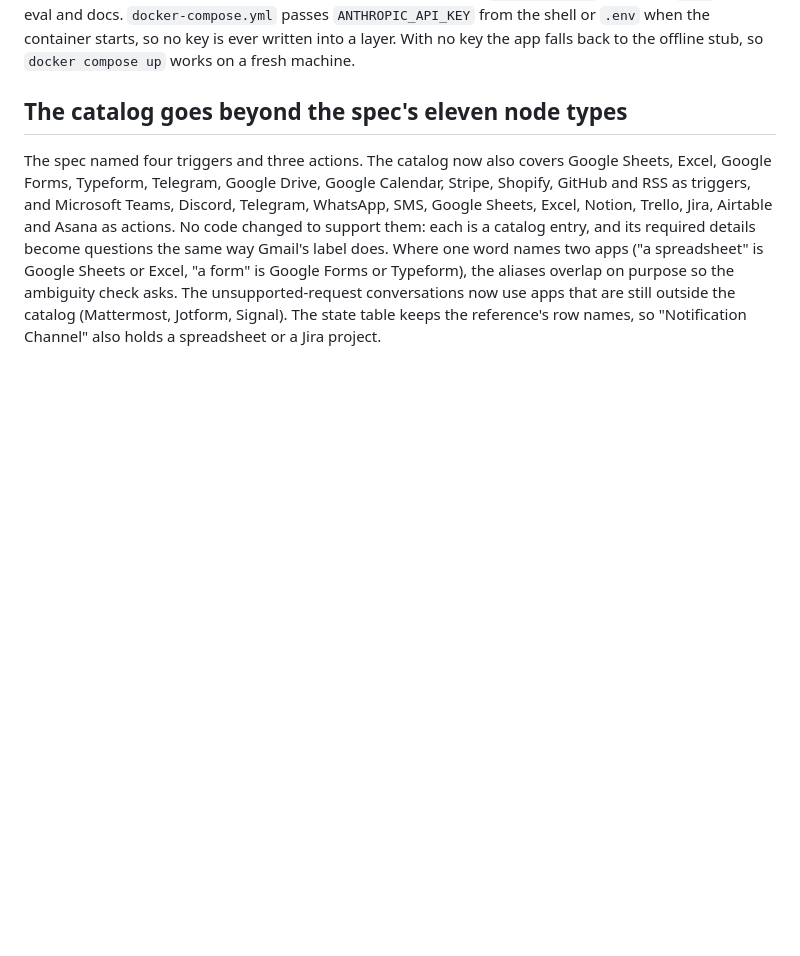
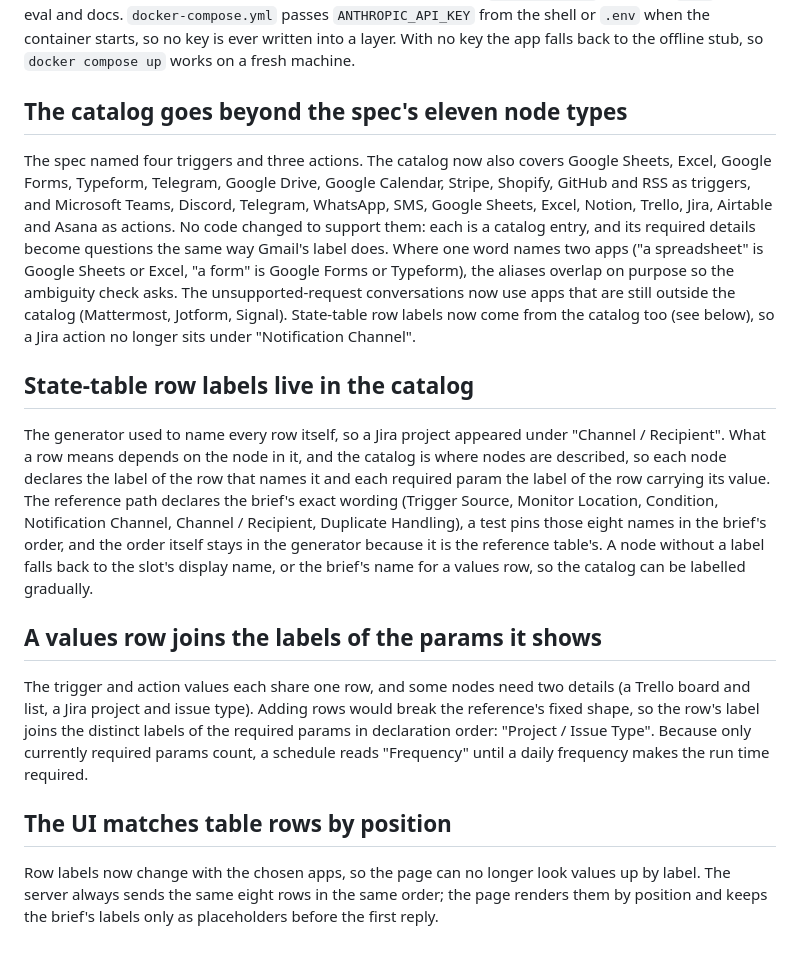
Before and after one commit to LikithSh3tty/Askvane, a Markdown page: DECISIONS.md, the part around the change. Rendered like a GitHub page; blank space fills up the shorter version.

Commit message:
record why state-table labels live in the catalog, how a shared values row is labelled, and why the ui matches rows by position

```diff
--- a/DECISIONS.md
+++ b/DECISIONS.md
@@ -120,4 +120,16 @@ The image contains the app, the catalog and the UI, nothing else: `.dockerignore
 
 ## The catalog goes beyond the spec's eleven node types
 
-The spec named four triggers and three actions. The catalog now also covers Google Sheets, Excel, Google Forms, Typeform, Telegram, Google Drive, Google Calendar, Stripe, Shopify, GitHub and RSS as triggers, and Microsoft Teams, Discord, Telegram, WhatsApp, SMS, Google Sheets, Excel, Notion, Trello, Jira, Airtable and Asana as actions. No code changed to support them: each is a catalog entry, and its required details become questions the same way Gmail's label does. Where one word names two apps ("a spreadsheet" is Google Sheets or Excel, "a form" is Google Forms or Typeform), the aliases overlap on purpose so the ambiguity check asks. The unsupported-request conversations now use apps that are still outside the catalog (Mattermost, Jotform, Signal). The state table keeps the reference's row names, so "Notification Channel" also holds a spreadsheet or a Jira project.
+The spec named four triggers and three actions. The catalog now also covers Google Sheets, Excel, Google Forms, Typeform, Telegram, Google Drive, Google Calendar, Stripe, Shopify, GitHub and RSS as triggers, and Microsoft Teams, Discord, Telegram, WhatsApp, SMS, Google Sheets, Excel, Notion, Trello, Jira, Airtable and Asana as actions. No code changed to support them: each is a catalog entry, and its required details become questions the same way Gmail's label does. Where one word names two apps ("a spreadsheet" is Google Sheets or Excel, "a form" is Google Forms or Typeform), the aliases overlap on purpose so the ambiguity check asks. The unsupported-request conversations now use apps that are still outside the catalog (Mattermost, Jotform, Signal). State-table row labels now come from the catalog too (see below), so a Jira action no longer sits under "Notification Channel".
+
+## State-table row labels live in the catalog
+
+The generator used to name every row itself, so a Jira project appeared under "Channel / Recipient". What a row means depends on the node in it, and the catalog is where nodes are described, so each node declares the label of the row that names it and each required param the label of the row carrying its value. The reference path declares the brief's exact wording (Trigger Source, Monitor Location, Condition, Notification Channel, Channel / Recipient, Duplicate Handling), a test pins those eight names in the brief's order, and the order itself stays in the generator because it is the reference table's. A node without a label falls back to the slot's display name, or the brief's name for a values row, so the catalog can be labelled gradually.
+
+## A values row joins the labels of the params it shows
+
+The trigger and action values each share one row, and some nodes need two details (a Trello board and list, a Jira project and issue type). Adding rows would break the reference's fixed shape, so the row's label joins the distinct labels of the required params in declaration order: "Project / Issue Type". Because only currently required params count, a schedule reads "Frequency" until a daily frequency makes the run time required.
+
+## The UI matches table rows by position
+
+Row labels now change with the chosen apps, so the page can no longer look values up by label. The server always sends the same eight rows in the same order; the page renders them by position and keeps the brief's labels only as placeholders before the first reply.
```
